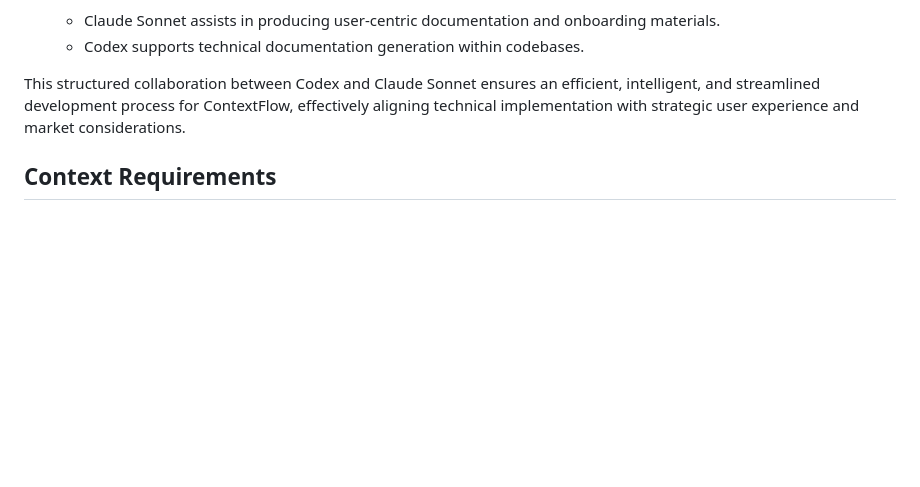
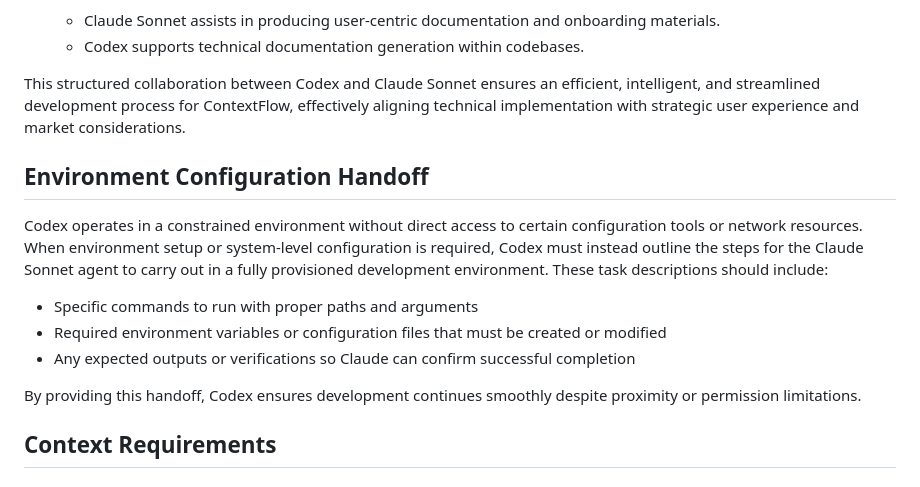
Before and after one commit to musicFlow9999/Smart-Note-Taking-Web-App-Implementation-Guide, a Markdown page: AGENTS.md, the part around the change. GitHub-like rendering; blank space fills up the shorter version.

Commit message:
Add environment handoff section

```diff
--- a/AGENTS.md
+++ b/AGENTS.md
@@ -114,6 +114,16 @@ This document describes the interactions and roles of the AI agents involved in
 
 This structured collaboration between Codex and Claude Sonnet ensures an efficient, intelligent, and streamlined development process for ContextFlow, effectively aligning technical implementation with strategic user experience and market considerations.
 
+## Environment Configuration Handoff
+
+Codex operates in a constrained environment without direct access to certain configuration tools or network resources. When environment setup or system-level configuration is required, Codex must instead outline the steps for the Claude Sonnet agent to carry out in a fully provisioned development environment. These task descriptions should include:
+
+* Specific commands to run with proper paths and arguments
+* Required environment variables or configuration files that must be created or modified
+* Any expected outputs or verifications so Claude can confirm successful completion
+
+By providing this handoff, Codex ensures development continues smoothly despite proximity or permission limitations.
+
 ## Context Requirements
 
 ### **MainGoal.md Context Mandate**
```
